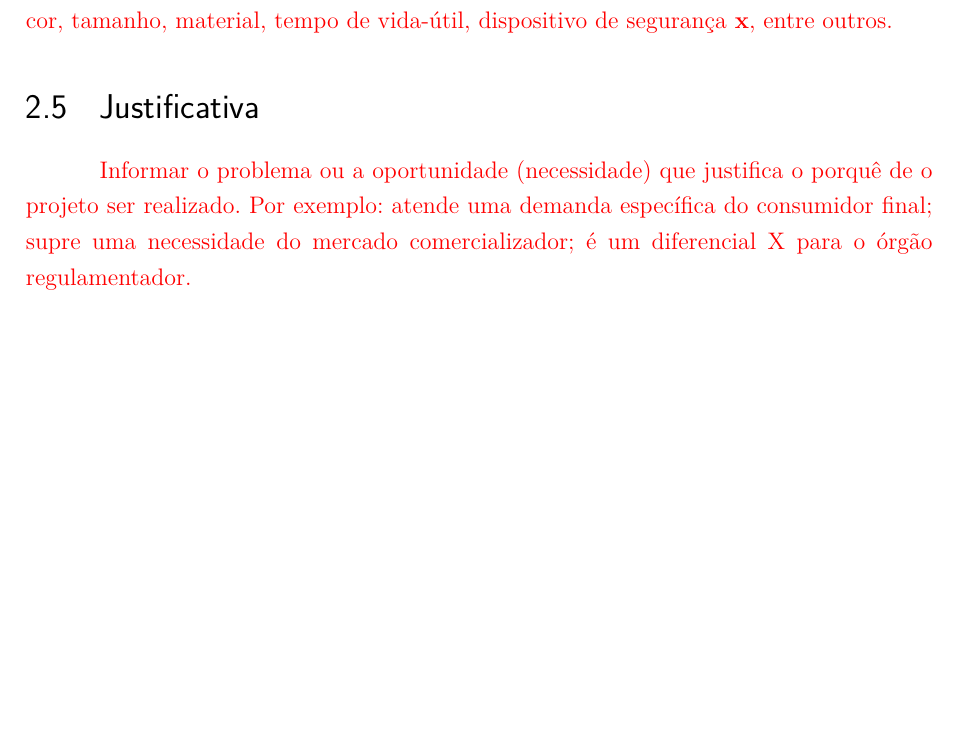
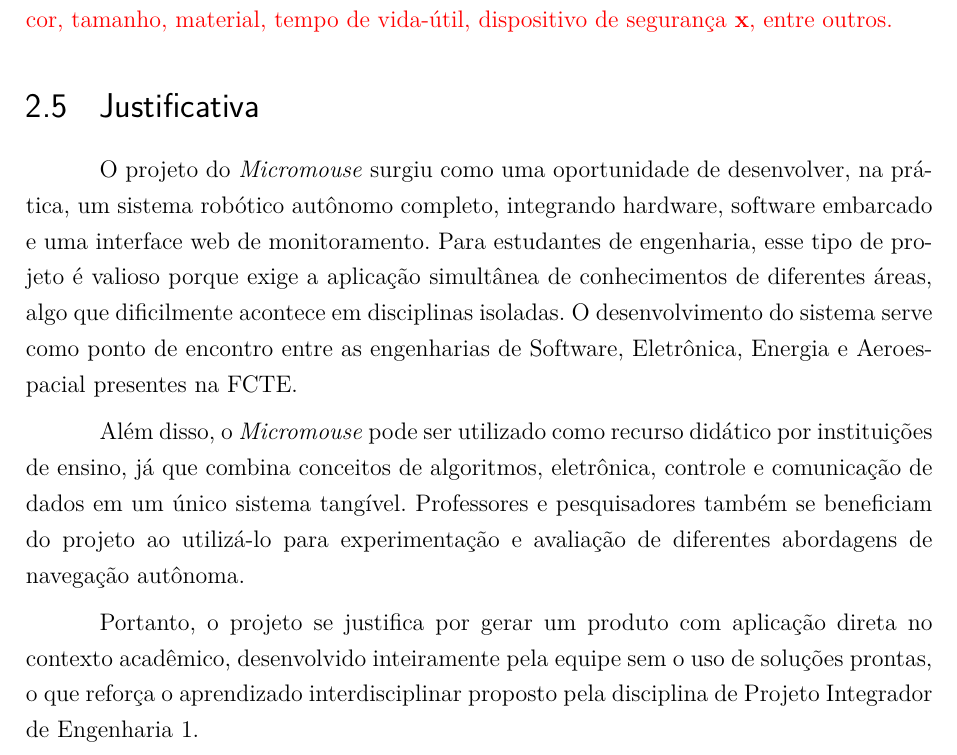
Before and after one commit to fcte-pi1/2026_1_PI1_Grupo02_Diogo, a LaTeX thesis (docs/relatorio/relatorio.tex, which reads docs/relatorio/editaveis/04_termodeaberturadoprojeto.tex): part of page 13 of 35 before the commit and part of page 13 of 36 after it, cut so that both start at the same text, the shorter picture padded with empty space. Compiled offline with pdfLaTeX.

Commit message:
adiciona relatorio

```diff
--- a/docs/relatorio/editaveis/04_termodeaberturadoprojeto.tex
+++ b/docs/relatorio/editaveis/04_termodeaberturadoprojeto.tex
@@ -43,7 +43,28 @@ De forma mais específica, destacam-se:
 
 \section{Justificativa}
 
-\textcolor{red}{Informar o problema ou a oportunidade (necessidade) que justifica o porquê de o projeto ser realizado. Por exemplo: atende uma demanda específica do consumidor final; supre uma necessidade do mercado comercializador; é um diferencial X para o órgão regulamentador.}
+O projeto do \textit{Micromouse} surgiu como uma oportunidade de
+desenvolver, na prática, um sistema robótico autônomo completo,
+integrando hardware, software embarcado e uma interface web de
+monitoramento. Para estudantes de engenharia, esse tipo de projeto
+é valioso porque exige a aplicação simultânea de conhecimentos de
+diferentes áreas, algo que dificilmente acontece em disciplinas
+isoladas. O desenvolvimento do sistema serve como ponto de encontro entre
+as engenharias de Software, Eletrônica, Energia e Aeroespacial
+presentes na FCTE.
+
+Além disso, o \textit{Micromouse} pode ser utilizado como recurso
+didático por instituições de ensino, já que combina conceitos de
+algoritmos, eletrônica, controle e comunicação de dados em um único
+sistema tangível. Professores e pesquisadores também se beneficiam
+do projeto ao utilizá-lo para experimentação e avaliação de
+diferentes abordagens de navegação autônoma.
+
+Portanto, o projeto se justifica por gerar um produto com aplicação
+direta no contexto acadêmico, desenvolvido inteiramente pela equipe
+sem o uso de soluções prontas, o que reforça o aprendizado
+interdisciplinar proposto pela disciplina de Projeto Integrador de
+Engenharia 1.
 
 \section{Indicadores}
 
```
